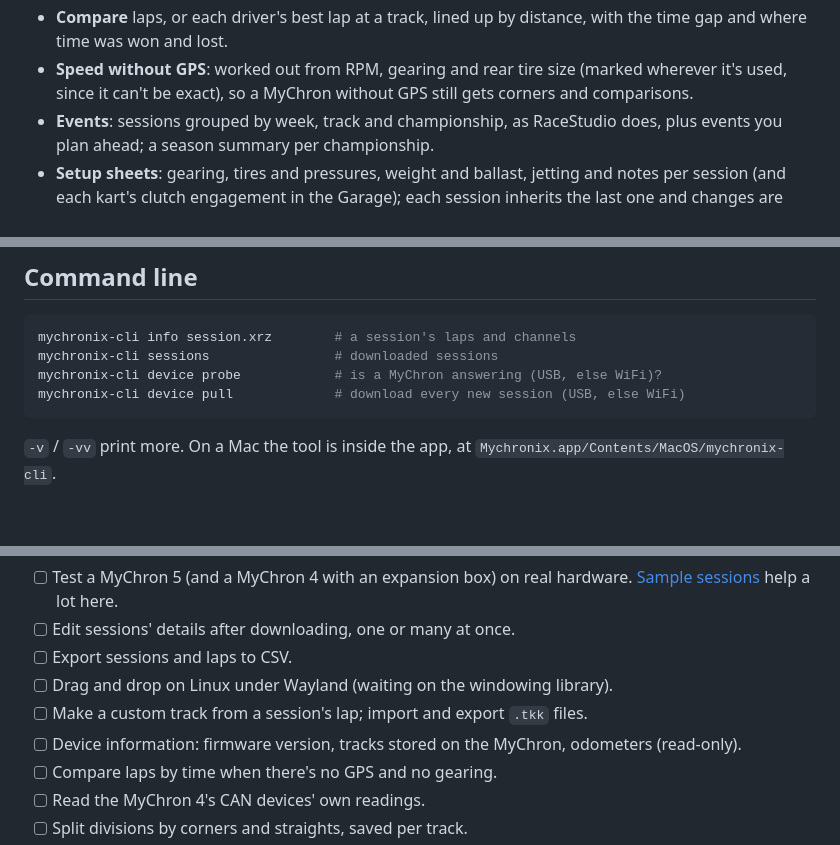
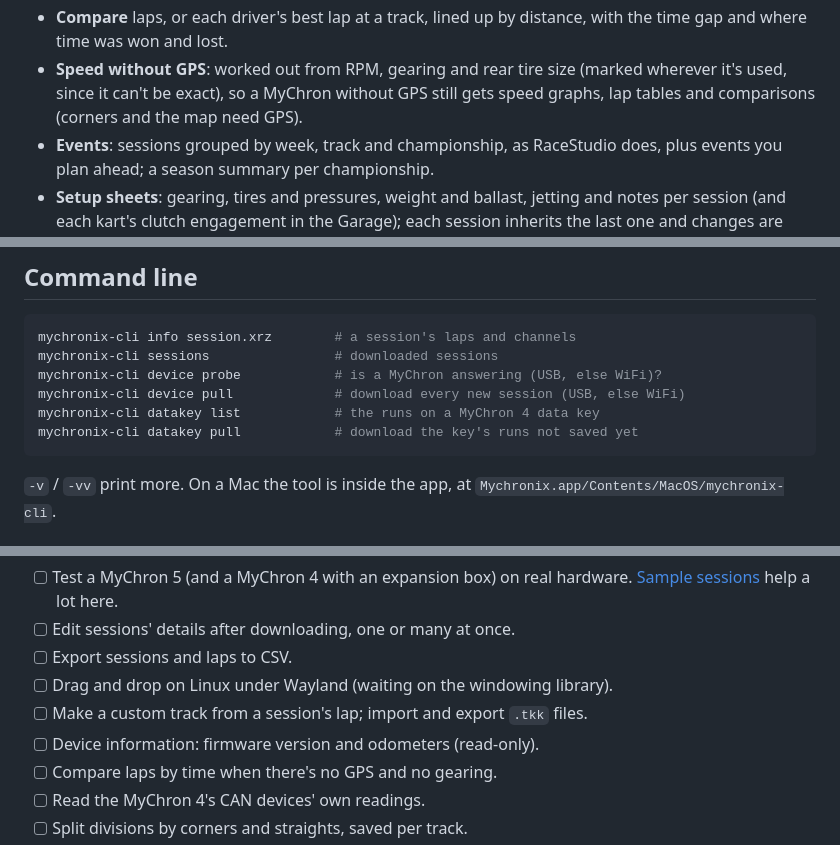
Before and after one commit to crgklr/mychronix, a Markdown page: README.md, 3 parts joined by grey strips. Rendered like a GitHub page; blank space fills up the shorter version.

Commit message:
README: corners need GPS; MyChron tracks are done; the data key commands
The README said a MyChron without GPS still gets corners (it gets speed graphs, lap tables and comparisons; corners and the map need GPS), listed copying the MyChron's tracks as a to-do (done), and left the datakey commands out of the command-line list.

Co-Authored-By: Claude Opus 5.5 <noreply@anthropic.com>

````diff
--- a/README.md
+++ b/README.md
@@ -99,7 +99,7 @@ and the track's GPS position, so share only what you're happy to make public.
   with the time gap and where time was won and lost.
 - **Speed without GPS**: worked out from RPM, gearing and rear tire size (marked
   wherever it's used, since it can't be exact), so a MyChron without GPS still
-  gets corners and comparisons.
+  gets speed graphs, lap tables and comparisons (corners and the map need GPS).
 - **Events**: sessions grouped by week, track and championship, as RaceStudio
   does, plus events you plan ahead; a season summary per championship.
 - **Setup sheets**: gearing, tires and pressures, weight and ballast, jetting
@@ -327,6 +327,8 @@ mychronix-cli info session.xrz        # a session's laps and channels
 mychronix-cli sessions                # downloaded sessions
 mychronix-cli device probe            # is a MyChron answering (USB, else WiFi)?
 mychronix-cli device pull             # download every new session (USB, else WiFi)
+mychronix-cli datakey list            # the runs on a MyChron 4 data key
+mychronix-cli datakey pull            # download the key's runs not saved yet
 ```
 
 `-v` / `-vv` print more. On a Mac the tool is inside the app, at
@@ -373,8 +375,7 @@ Roughly in priority order:
 - [ ] Export sessions and laps to CSV.
 - [ ] Drag and drop on Linux under Wayland (waiting on the windowing library).
 - [ ] Make a custom track from a session's lap; import and export `.tkk` files.
-- [ ] Device information: firmware version, tracks stored on the MyChron,
-      odometers (read-only).
+- [ ] Device information: firmware version and odometers (read-only).
 - [ ] Compare laps by time when there's no GPS and no gearing.
 - [ ] Read the MyChron 4's CAN devices' own readings.
 - [ ] Split divisions by corners and straights, saved per track.
````
